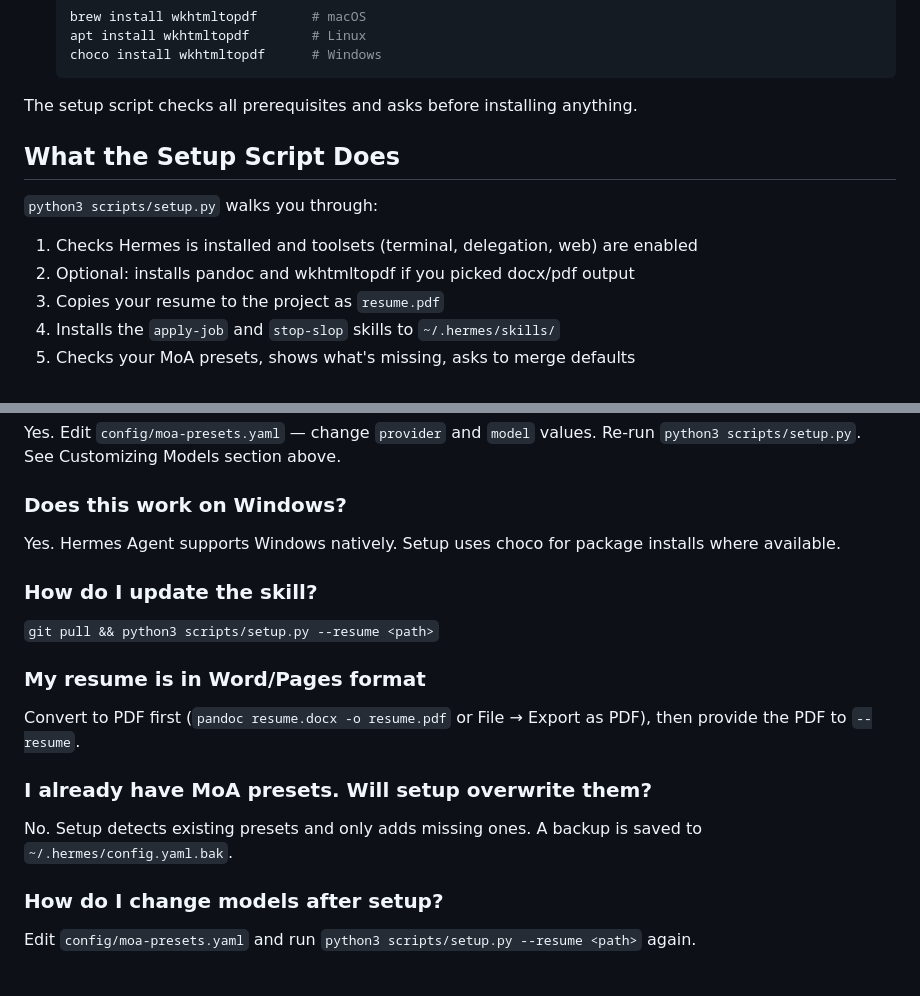
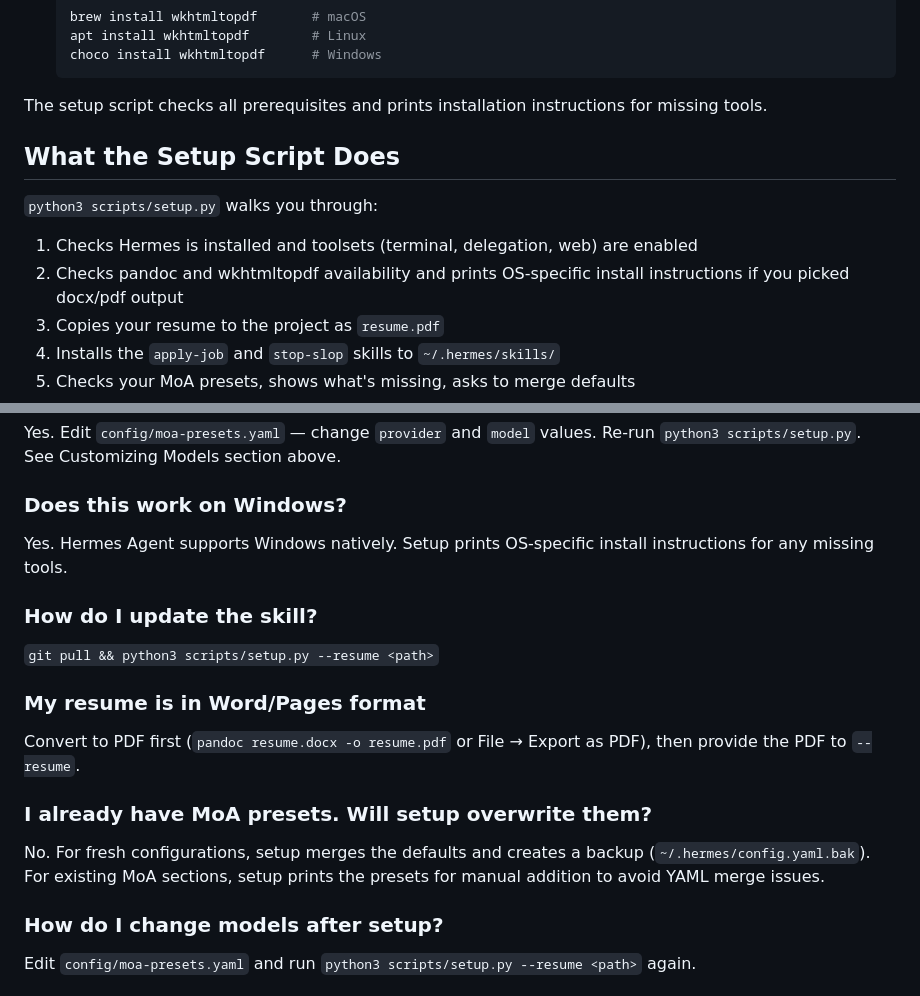
Before and after one commit to epratama/hermes-apply-job, a Markdown page: README.md, 2 parts joined by grey strips. Rendered like a GitHub page.

Commit message:
docs: fix 4 misleading claims in README after ponytail ultra
- Remove 'asks before installing' (setup never installs)
- Remove 'installs pandoc/wkhtmltopdf' (prints instructions)
- Remove 'uses choco for package installs' (prints OS-specific instructions)
- Clarify MoA FAQ: fresh config merges + backup; existing config prints manually

````diff
--- a/README.md
+++ b/README.md
@@ -30,7 +30,7 @@ hermes
   choco install wkhtmltopdf      # Windows
   ```
 
-The setup script checks all prerequisites and asks before installing anything.
+The setup script checks all prerequisites and prints installation instructions for missing tools.
 
 ## What the Setup Script Does
 
@@ -38,7 +38,8 @@ The setup script checks all prerequisites and asks before installing anything.
 
 1. Checks Hermes is installed and toolsets (terminal, delegation, web)
    are enabled
-2. Optional: installs pandoc and wkhtmltopdf if you picked docx/pdf output
+2. Checks pandoc and wkhtmltopdf availability and prints OS-specific install
+   instructions if you picked docx/pdf output
 3. Copies your resume to the project as `resume.pdf`
 4. Installs the `apply-job` and `stop-slop` skills to `~/.hermes/skills/`
 5. Checks your MoA presets, shows what's missing, asks to merge defaults
@@ -212,8 +213,8 @@ Yes. Edit `config/moa-presets.yaml` — change `provider` and `model` values.
 Re-run `python3 scripts/setup.py`. See Customizing Models section above.
 
 ### Does this work on Windows?
-Yes. Hermes Agent supports Windows natively. Setup uses choco for package
-installs where available.
+Yes. Hermes Agent supports Windows natively. Setup prints OS-specific
+install instructions for any missing tools.
 
 ### How do I update the skill?
 `git pull && python3 scripts/setup.py --resume <path>`
@@ -223,8 +224,9 @@ Convert to PDF first (`pandoc resume.docx -o resume.pdf` or File → Export
 as PDF), then provide the PDF to `--resume`.
 
 ### I already have MoA presets. Will setup overwrite them?
-No. Setup detects existing presets and only adds missing ones. A backup is
-saved to `~/.hermes/config.yaml.bak`.
+No. For fresh configurations, setup merges the defaults and creates a
+backup (`~/.hermes/config.yaml.bak`). For existing MoA sections, setup
+prints the presets for manual addition to avoid YAML merge issues.
 
 ### How do I change models after setup?
 Edit `config/moa-presets.yaml` and run `python3 scripts/setup.py --resume <path>`
````
